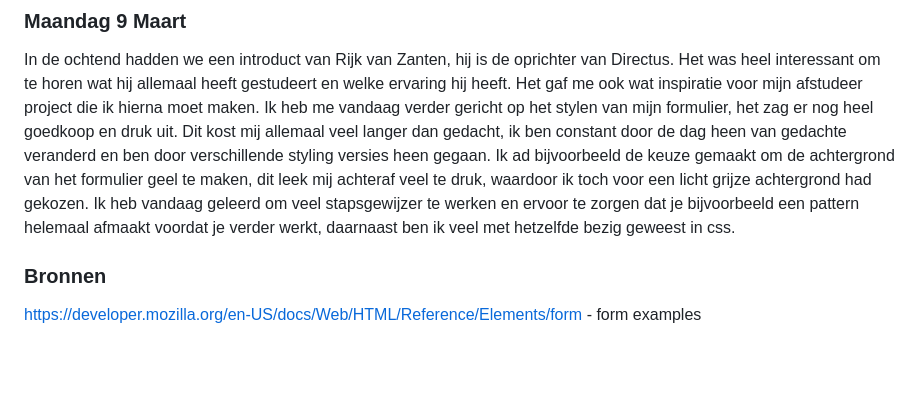
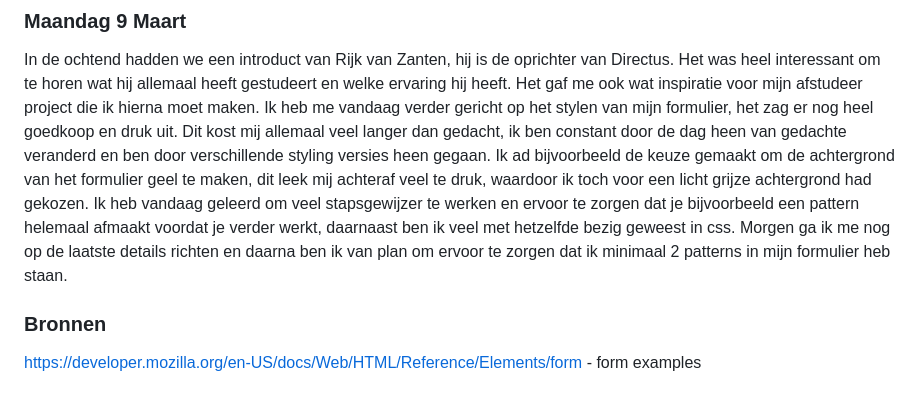
Before and after one commit to Jacco-Mols/Web-DD_BT_Site, a Markdown page: README.md, the part around the change. GitHub-like rendering; blank space fills up the shorter version.

Commit message:
Update README with styling insights and next steps
Added reflections on styling progress and future plans.

```diff
--- a/README.md
+++ b/README.md
@@ -36,6 +36,7 @@ In deze week heb ik hele grote stappen gemaakt voor het vak BT. Ik heb ervoor ge
 ### Maandag 9 Maart
 In de ochtend hadden we een introduct van Rijk van Zanten, hij is de oprichter van Directus. Het was heel interessant om te horen wat hij allemaal heeft gestudeert en welke ervaring hij heeft. Het gaf me ook wat inspiratie voor mijn afstudeer project die ik hierna moet maken.
 Ik heb me vandaag verder gericht op het stylen van mijn formulier, het zag er nog heel goedkoop en druk uit. Dit kost mij allemaal veel langer dan gedacht, ik ben constant door de dag heen van gedachte veranderd en ben door verschillende styling versies heen gegaan. Ik ad bijvoorbeeld de keuze gemaakt om de achtergrond van het formulier geel te maken, dit leek mij achteraf veel te druk, waardoor ik toch voor een licht grijze achtergrond had gekozen. Ik heb vandaag geleerd om veel stapsgewijzer te werken en ervoor te zorgen dat je bijvoorbeeld een pattern helemaal afmaakt voordat je verder werkt, daarnaast ben ik veel met hetzelfde bezig geweest in css.
+Morgen ga ik me nog op de laatste details richten en daarna ben ik van plan om ervoor te zorgen dat ik minimaal 2 patterns in mijn formulier heb staan.
 
 
 
```
